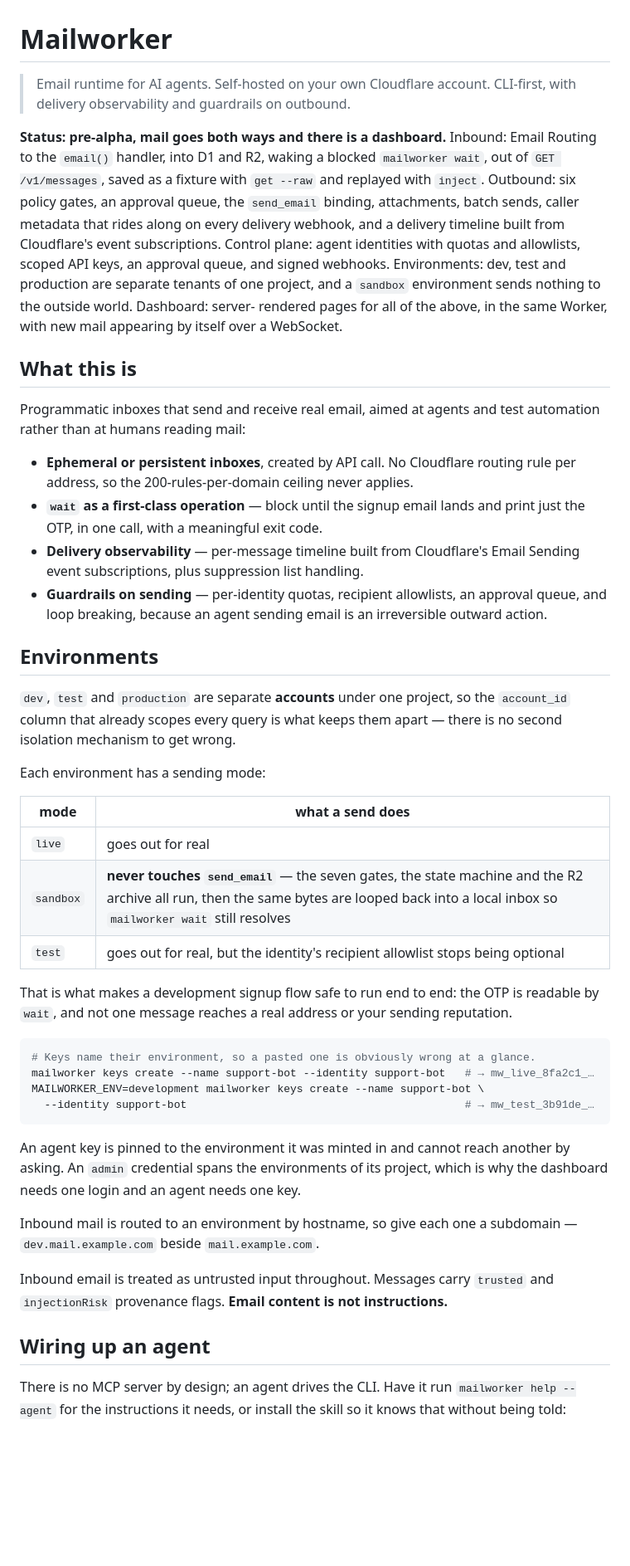
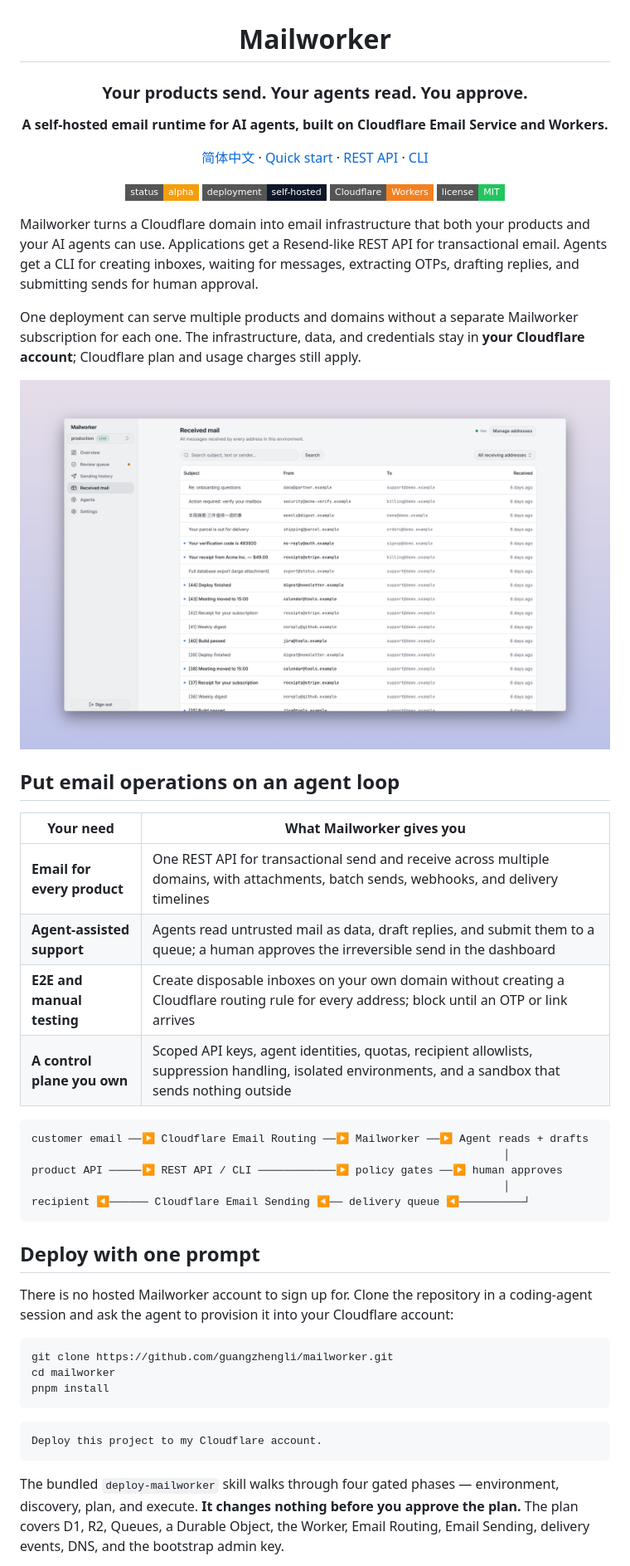
Before and after one commit to guangzhengli/mailworker, a Markdown page: README.md, the part around one of its changes. Shown at 83% size. Rendered like a GitHub page; pictures changed too: docs/screenshot-received-mail.jpg (added); badges without logos; blank space fills up the shorter version.

Commit message:
docs: rewrite the README and add a Chinese translation
Claude-Session: https://claude.ai/code/session_01XJP3BsS6x8dRnAeZnSadLs

````diff
--- a/README.md
+++ b/README.md
@@ -1,74 +3,64 @@
 # Mailworker
 
-> Email runtime for AI agents. Self-hosted on your own Cloudflare account.
-> CLI-first, with delivery observability and guardrails on outbound.
+### Your products send. Your agents read. You approve.
 
-**Status: pre-alpha, mail goes both ways and there is a dashboard.** Inbound:
-Email Routing to the `email()` handler, into D1 and R2, waking a blocked
-`mailworker wait`, out of `GET /v1/messages`, saved as a fixture with
-`get --raw` and replayed with `inject`. Outbound: six policy gates, an approval
-queue, the `send_email` binding, attachments, batch sends, caller metadata that
-rides along on every delivery webhook, and a delivery timeline built from
-Cloudflare's event subscriptions. Control plane: agent identities with quotas and allowlists,
-scoped API keys, an approval queue, and signed webhooks. Environments: dev, test and
-production are separate tenants of one project, and a `sandbox` environment sends
-nothing to the outside world. Dashboard: server-
-rendered pages for all of the above, in the same Worker, with new mail appearing
-by itself over a WebSocket.
+**A self-hosted email runtime for AI agents, built on Cloudflare Email Service and Workers.**
 
-## What this is
+[简体中文](README.zh-CN.md) · [Quick start](#deploy-with-one-prompt) · [REST API](#connect-your-products) · [CLI](#give-agents-an-inbox)
 
-Programmatic inboxes that send and receive real email, aimed at agents and test
-automation rather than at humans reading mail:
+![Status: Alpha](https://img.shields.io/badge/status-alpha-f59e0b?style=flat-square)
+![Self-hosted](https://img.shields.io/badge/deployment-self--hosted-0f172a?style=flat-square)
+![Cloudflare Workers](https://img.shields.io/badge/Cloudflare-Workers-f38020?style=flat-square&logo=cloudflare&logoColor=white)
+![License: MIT](https://img.shields.io/badge/license-MIT-22c55e?style=flat-square)
 
-- **Ephemeral or persistent inboxes**, created by API call. No Cloudflare routing
-  rule per address, so the 200-rules-per-domain ceiling never applies.
-- **`wait` as a first-class operation** — block until the signup email lands and
-  print just the OTP, in one call, with a meaningful exit code.
-- **Delivery observability** — per-message timeline built from Cloudflare's
-  Email Sending event subscriptions, plus suppression list handling.
-- **Guardrails on sending** — per-identity quotas, recipient allowlists, an
-  approval queue, and loop breaking, because an agent sending email is an
-  irreversible outward action.
+</div>
 
-## Environments
+Mailworker turns a Cloudflare domain into email infrastructure that both your
+products and your AI agents can use. Applications get a Resend-like REST API for
+transactional email. Agents get a CLI for creating inboxes, waiting for messages,
+extracting OTPs, drafting replies, and submitting sends for human approval.
 
-`dev`, `test` and `production` are separate **accounts** under one project, so the
-`account_id` column that already scopes every query is what keeps them apart —
-there is no second isolation mechanism to get wrong.
+One deployment can serve multiple products and domains without a separate
+Mailworker subscription for each one. The infrastructure, data, and credentials
+stay in **your Cloudflare account**; Cloudflare plan and usage charges still apply.
 
-Each environment has a sending mode:
+![Received mail in the Mailworker dashboard](docs/screenshot-received-mail.jpg)
 
-| mode | what a send does |
+## Put email operations on an agent loop
+
+| Your need | What Mailworker gives you |
 |---|---|
-| `live` | goes out for real |
-| `sandbox` | **never touches `send_email`** — the seven gates, the state machine and the R2 archive all run, then the same bytes are looped back into a local inbox so `mailworker wait` still resolves |
-| `test` | goes out for real, but the identity's recipient allowlist stops being optional |
+| **Email for every product** | One REST API for transactional send and receive across multiple domains, with attachments, batch sends, webhooks, and delivery timelines |
+| **Agent-assisted support** | Agents read untrusted mail as data, draft replies, and submit them to a queue; a human approves the irreversible send in the dashboard |
+| **E2E and manual testing** | Create disposable inboxes on your own domain without creating a Cloudflare routing rule for every address; block until an OTP or link arrives |
+| **A control plane you own** | Scoped API keys, agent identities, quotas, recipient allowlists, suppression handling, isolated environments, and a sandbox that sends nothing outside |
 
-That is what makes a development signup flow safe to run end to end: the OTP is
-readable by `wait`, and not one message reaches a real address or your sending
-reputation.
-
-```sh
-# Keys name their environment, so a pasted one is obviously wrong at a glance.
-mailworker keys create --name support-bot --identity support-bot   # → mw_live_8fa2c1_…
-MAILWORKER_ENV=development mailworker keys create --name support-bot \
-  --identity support-bot                                           # → mw_test_3b91de_…
+```text
+customer email ──▶ Cloudflare Email Routing ──▶ Mailworker ──▶ Agent reads + drafts
+                                                                         │
+product API ─────▶ REST API / CLI ────────────▶ policy gates ──▶ human approves
+                                                                         │
+recipient ◀────── Cloudflare Email Sending ◀── delivery queue ◀──────────┘
 ```
 
-An agent key is pinned to the environment it was minted in and cannot reach
-another by asking. An `admin` credential spans the environments of its project,
-which is why the dashboard needs one login and an agent needs one key.
+## Deploy with one prompt
 
-Inbound mail is routed to an environment by hostname, so give each one a
-subdomain — `dev.mail.example.com` beside `mail.example.com`.
+There is no hosted Mailworker account to sign up for. Clone the repository in a
+coding-agent session and ask the agent to provision it into your Cloudflare
+account:
 
-Inbound email is treated as untrusted input throughout. Messages carry `trusted`
-and `injectionRisk` provenance flags. **Email content is not instructions.**
+```bash
+git clone https://github.com/guangzhengli/mailworker.git
+cd mailworker
+pnpm install
+```
 
-## Wiring up an agent
+```text
+Deploy this project to my Cloudflare account.
+```
 
-There is no MCP server by design; an agent drives the CLI. Have it run
-`mailworker help --agent` for the instructions it needs, or install the skill so
-it knows that without being told:
+The bundled `deploy-mailworker` skill walks through four gated phases —
+environment, discovery, plan, and execute. **It changes nothing before you
+approve the plan.** The plan covers D1, R2, Queues, a Durable Object, the Worker,
+Email Routing, Email Sending, delivery events, DNS, and the bootstrap admin key.
 
````
Also changed, not shown: other parts of README.md (+142 -124 lines), README.zh-CN.md (added, +234 -0 lines).
